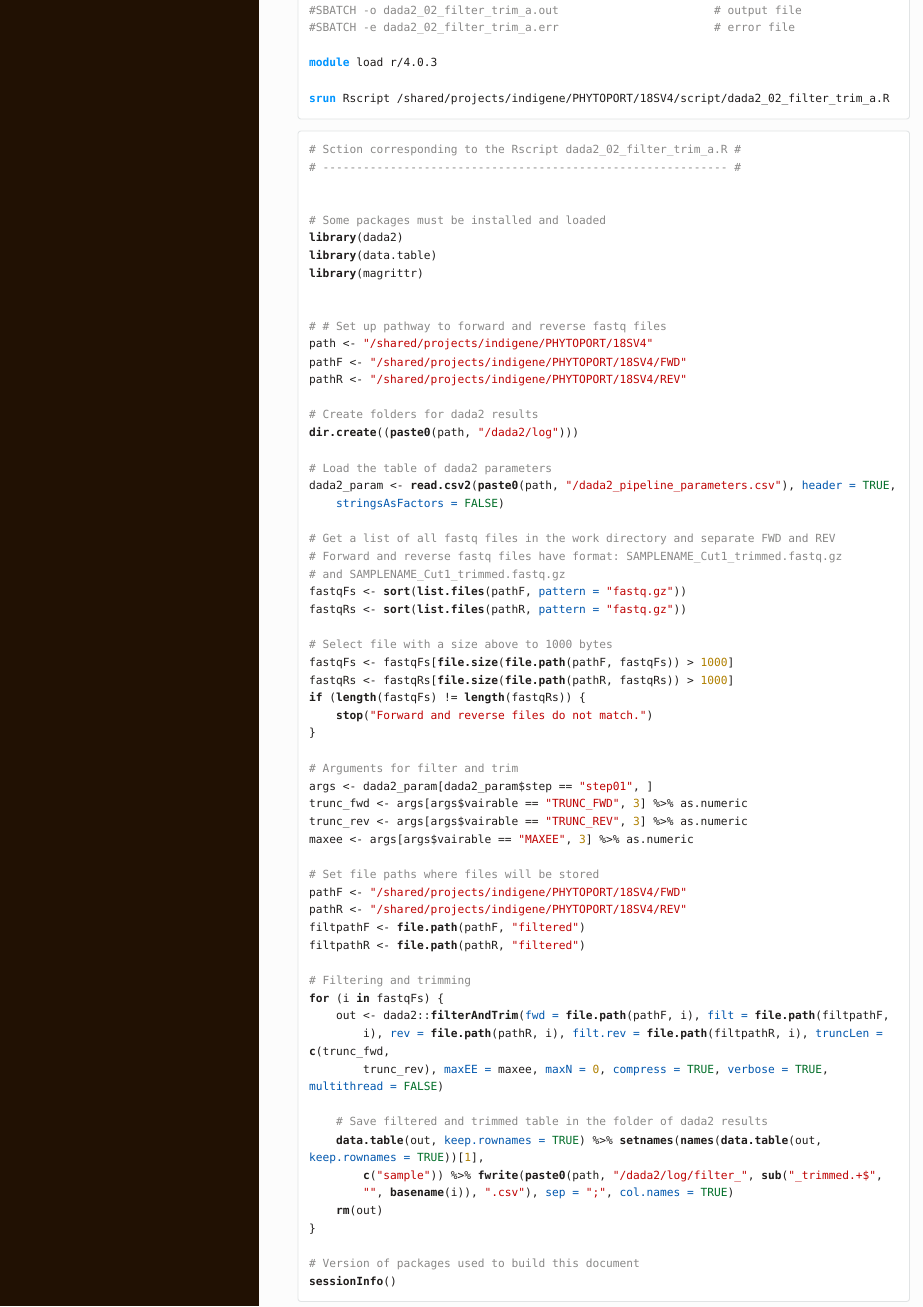
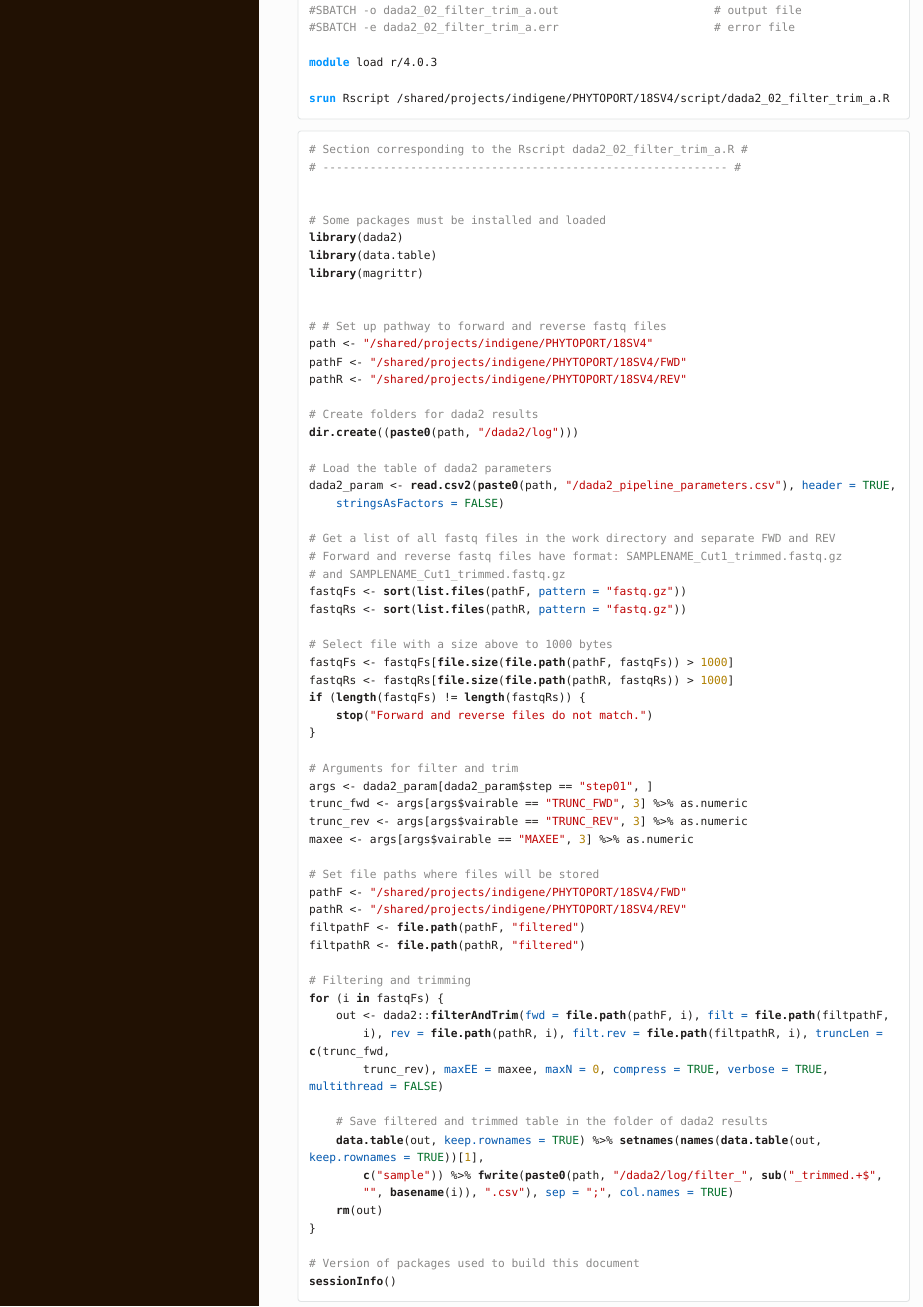
Before and after one commit to benalric/MetaB_pipeline, an R Markdown document (vignettes/dada2_pipeline.Rmd): the page in a window 1100 px wide, from 4470 px down. The pictures show the output file vignettes/dada2_pipeline.html that the author committed with the source, opened offline; long lines of code are wrapped.

Commit message:
Update of the pipeline script

````diff
--- a/vignettes/dada2_pipeline.Rmd
+++ b/vignettes/dada2_pipeline.Rmd
@@ -173,7 +173,7 @@ srun Rscript /shared/projects/indigene/PHYTOPORT/18SV4/script/dada2_02_filter_tr
 ```
 
 ```{r, eval = FALSE}
-# Sction corresponding to the Rscript dada2_02_filter_trim_a.R #
+# Section corresponding to the Rscript dada2_02_filter_trim_a.R #
 # ------------------------------------------------------------ #
 
 
````
Also changed, not shown: vignettes/dada2_pipeline.html.
